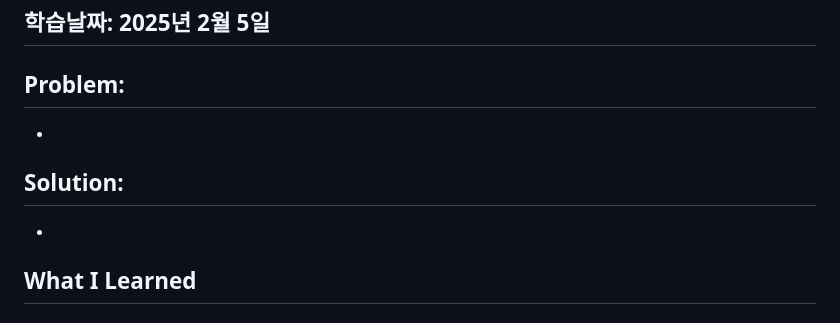
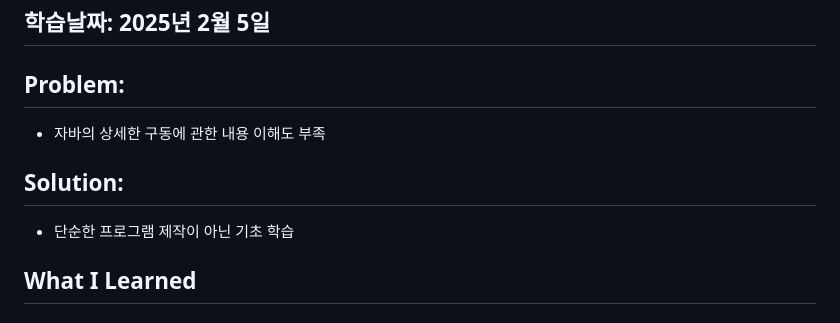
Before and after one commit to JongwooDaou/Daou-FITs-3-JongWooLee, a Markdown page: 2025-02-05-TIL(Java).md, the part around the change. Rendered like a GitHub page.

```diff
--- a/2025-02-05-TIL(Java).md
+++ b/2025-02-05-TIL(Java).md
@@ -2,10 +2,10 @@
 ## 학습날짜: 2025년 2월 5일
 
 ## Problem:
--
+- 자바의 상세한 구동에 관한 내용 이해도 부족
 
 ## Solution:
--
+- 단순한 프로그램 제작이 아닌 기초 학습
 
 ## What I Learned
 
```
